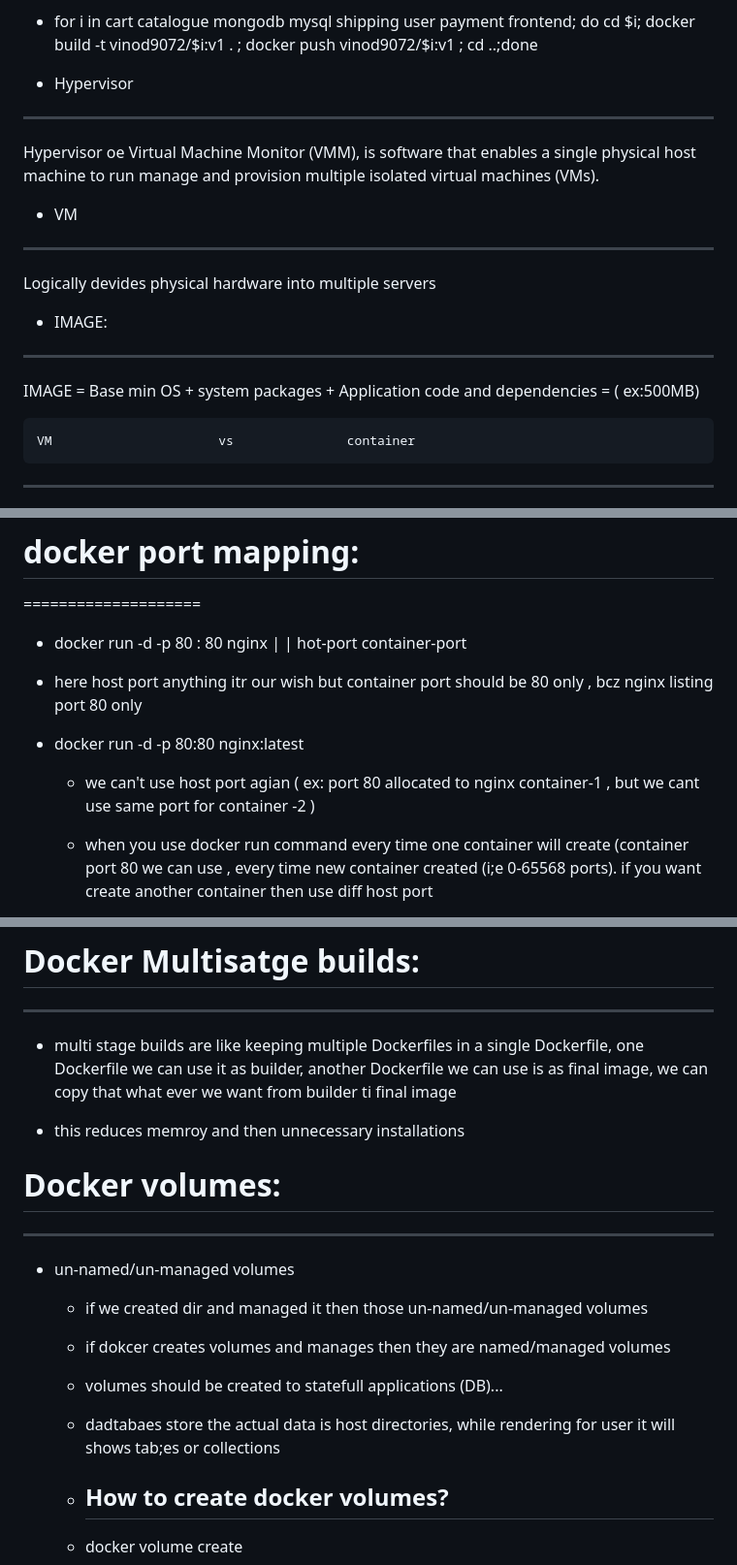
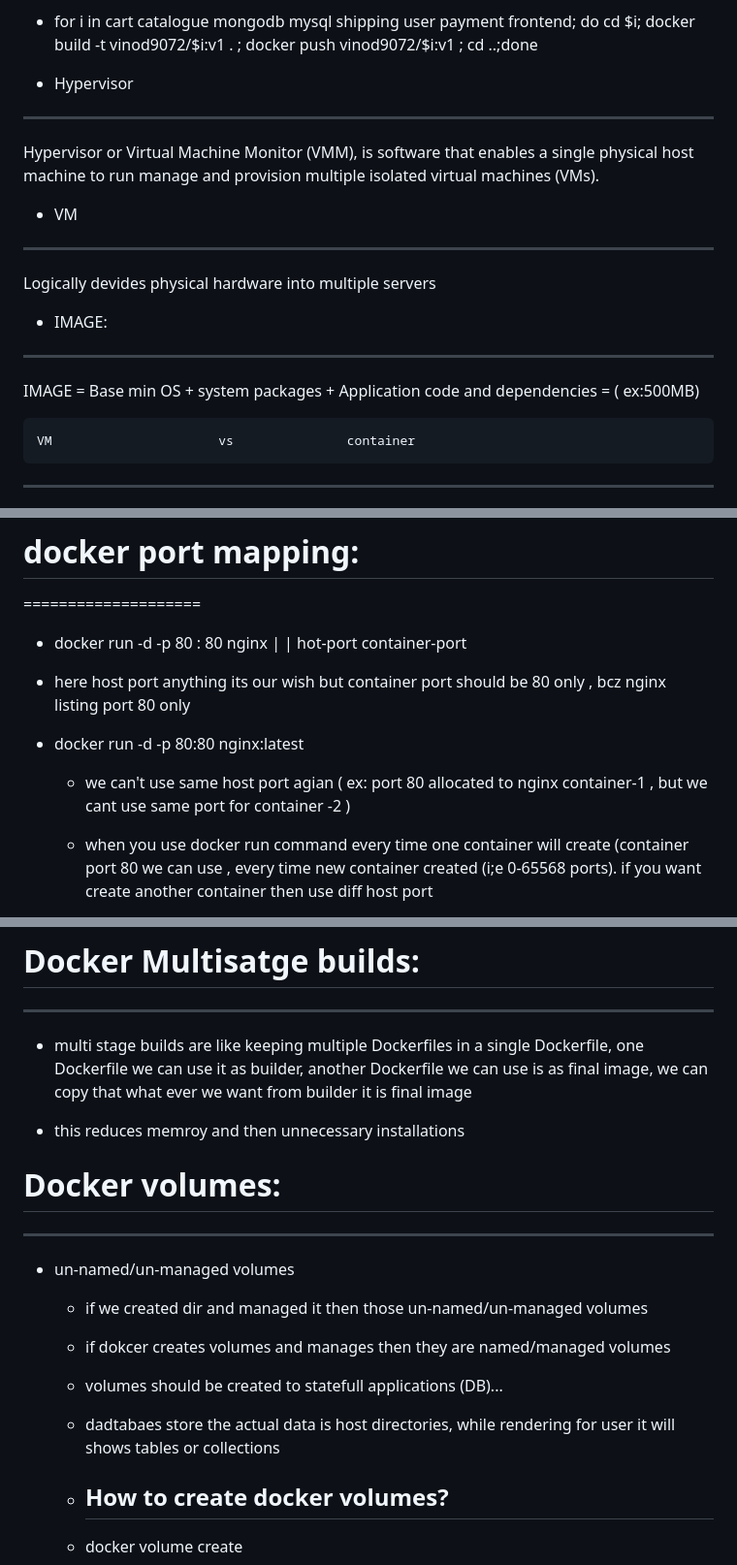
Before and after one commit to vinodh241/roboshop-docker2, a Markdown page: README.MD, 3 parts joined by grey strips. Shown at 97% size. GitHub-like rendering.

Commit message:
roboshop-docker

```diff
--- a/README.MD
+++ b/README.MD
@@ -9,7 +9,7 @@
 
 * Hypervisor
 --------------
-Hypervisor oe Virtual Machine Monitor (VMM), is software that enables a single physical host machine to run
+Hypervisor or Virtual Machine Monitor (VMM), is software that enables a single physical host machine to run
 manage and provision multiple isolated virtual machines (VMs).
 
 * VM
@@ -19,6 +19,10 @@ Logically devides physical hardware into multiple servers
 * IMAGE:
 ----------------
 IMAGE =  Base min OS + system packages + Application code and dependencies = ( ex:500MB)
+
+
+
+
 
     VM                      vs               container
 ----------------------------------------------------------------------------
@@ -108,12 +112,12 @@ container is nothing but running instance of image
                       |       |
                  hot-port  container-port
 
- * here host port anything itr our wish but container port should be 80 only , bcz nginx listing port 80 only
+ * here host port anything its our wish but container port should be 80 only , bcz nginx listing port 80 only
 
  * docker run -d -p 80:80 nginx:latest
 
 
-    * we can't use host port agian ( ex: port 80 allocated to nginx container-1 , but we cant use same port for container -2 )
+    * we can't use  same host port agian ( ex: port 80 allocated to nginx container-1 , but we cant use same port for container -2 )
     * when you use docker run command every time one container will create (container port 80 we can use , every time new container created (i;e 0-65568 ports). if you want create another container then use diff host port
 
       * docker run -d -p 81:80 naginx:v1.0
@@ -366,7 +370,7 @@ How can you create custom images to your applications?
 # Docker Multisatge builds:
   ------------------------
 
-  * multi stage builds are like keeping multiple Dockerfiles in a single Dockerfile, one Dockerfile we can use it as builder, another Dockerfile we can use is as final image, we can copy that what ever we want from  builder ti final image
+  * multi stage builds are like keeping multiple Dockerfiles in a single Dockerfile, one Dockerfile we can use it as builder, another Dockerfile we can use is as final image, we can copy that what ever we want from  builder it is final image
 
   * this reduces memroy and then unnecessary installations
 
@@ -380,7 +384,7 @@ How can you create custom images to your applications?
     * if dokcer creates volumes and manages then they are named/managed volumes
 
     * volumes should be created to statefull applications (DB)...
-    * dadtabaes store the actual data is host directories, while rendering for user it will shows tab;es or collections
+    * dadtabaes store the actual data is host directories, while rendering for user it will shows tables or collections
 
     * How to create docker volumes?
       -----------------------------
```
Also changed, not shown: other parts of README.MD (+9 -9 lines).
